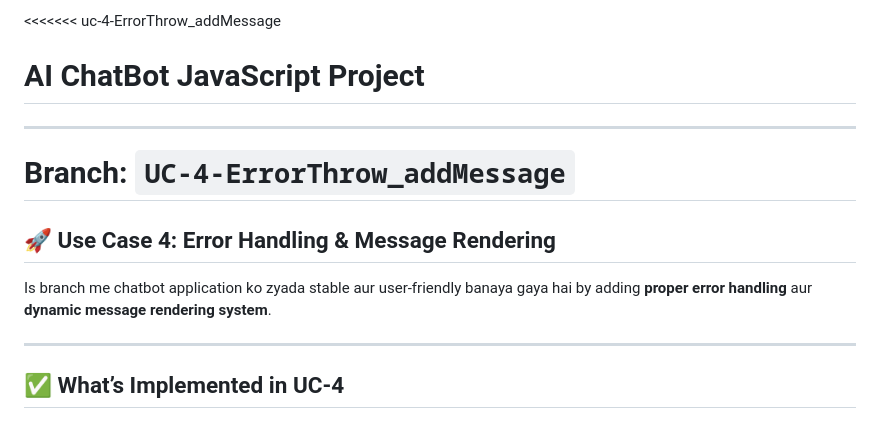
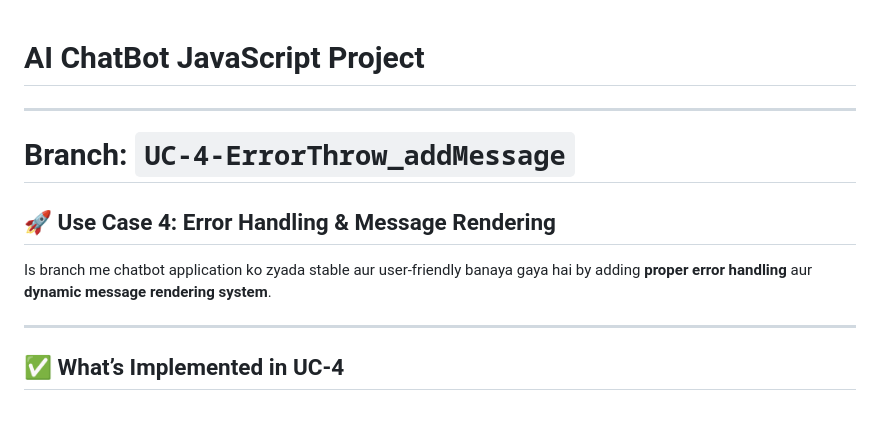
Before and after one commit to DipakSirsath312/AI-ChatBot_Javascript-Project_Gemini-API, a Markdown page: README.md, the part around the change printed below. Rendered like a GitHub page.

```diff
--- a/README.md
+++ b/README.md
@@ -1,4 +1,3 @@
-<<<<<<< uc-4-ErrorThrow_addMessage
 # AI ChatBot JavaScript Project
 ---
 # Branch: `UC-4-ErrorThrow_addMessage`
@@ -7,7 +6,6 @@
 Is branch me chatbot application ko zyada stable aur user-friendly banaya gaya hai by adding **proper error handling** aur **dynamic message rendering system**.
 
 ---
-
 ## ✅ What’s Implemented in UC-4
 
 ### 1. Error Handling (Error Throw)
```
Also changed, not shown: other parts of README.md (+2 -0 lines).
